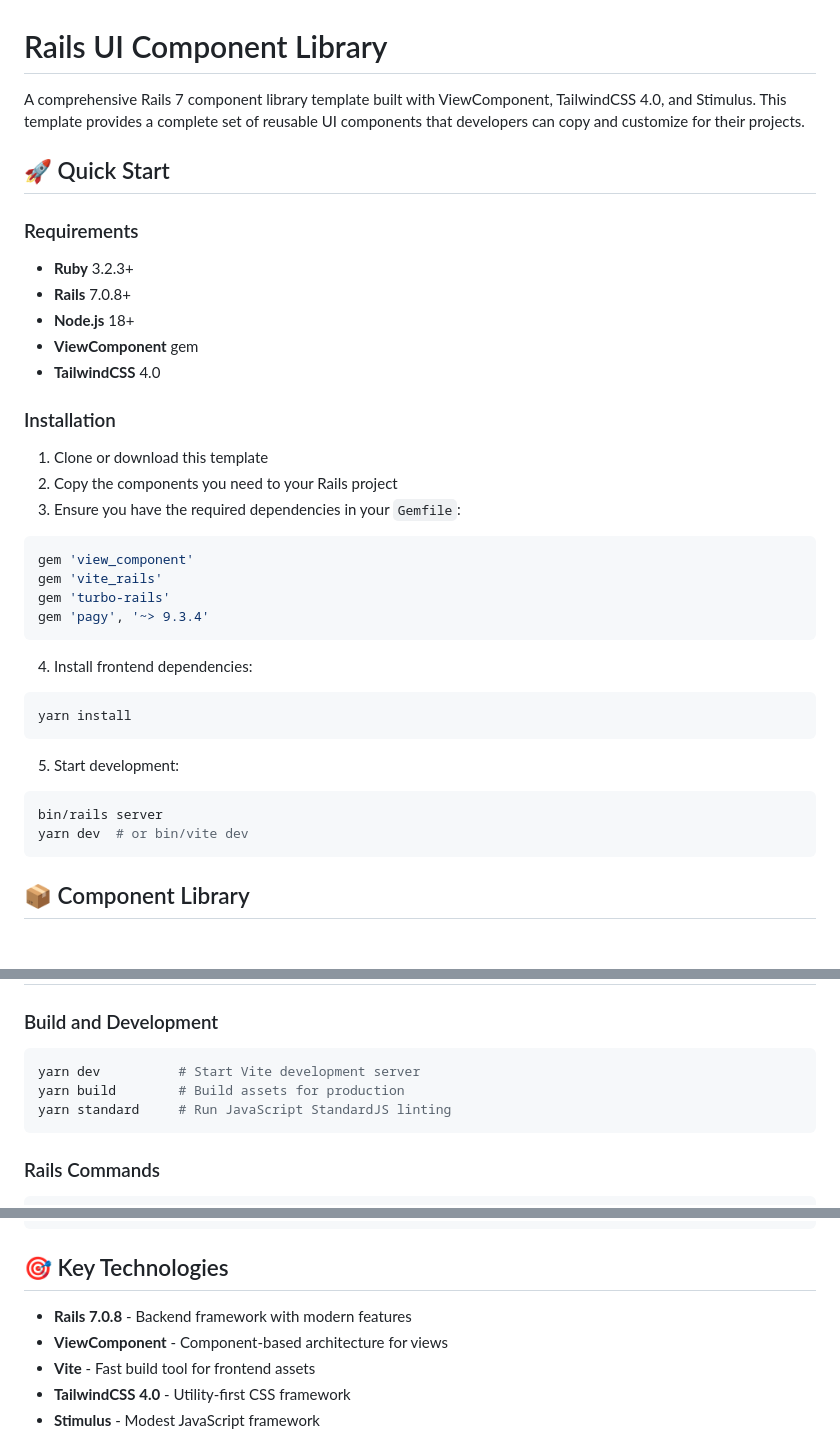
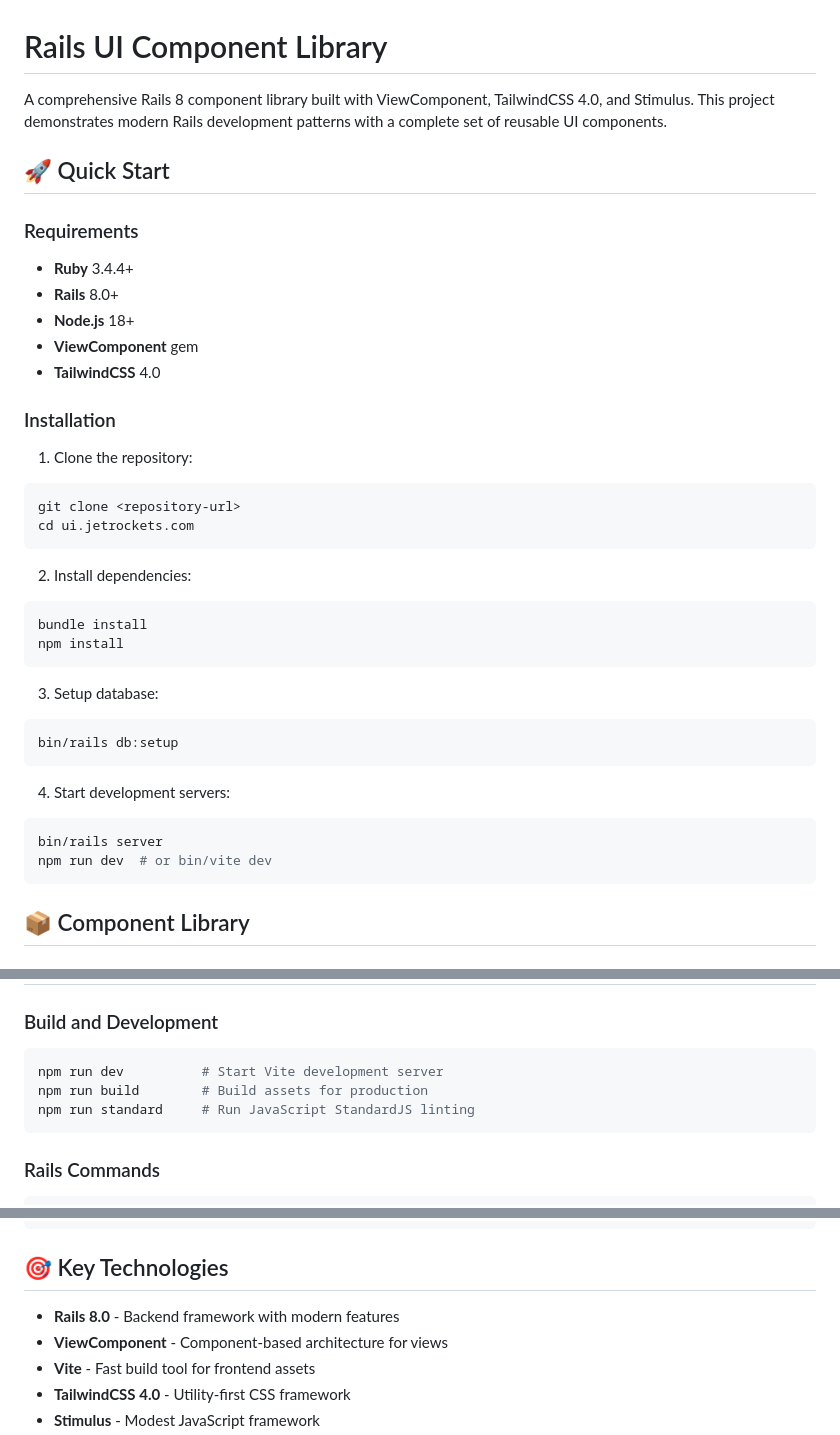
Before and after one commit to jetrockets/ui.jetrockets.com, a Markdown page: README.md, 3 parts joined by grey strips. Rendered like a GitHub page.

Commit message:
Tune README

````diff
--- a/README.md
+++ b/README.md
@@ -1,39 +1,40 @@
 # Rails UI Component Library
 
-A comprehensive Rails 7 component library template built with ViewComponent, TailwindCSS 4.0, and Stimulus. This template provides a complete set of reusable UI components that developers can copy and customize for their projects.
+A comprehensive Rails 8 component library built with ViewComponent, TailwindCSS 4.0, and Stimulus. This project demonstrates modern Rails development patterns with a complete set of reusable UI components.
 
 ## 🚀 Quick Start
 
 ### Requirements
 
-- **Ruby** 3.2.3+
-- **Rails** 7.0.8+
+- **Ruby** 3.4.4+
+- **Rails** 8.0+
 - **Node.js** 18+
 - **ViewComponent** gem
 - **TailwindCSS** 4.0
 
 ### Installation
 
-1. Clone or download this template
-2. Copy the components you need to your Rails project
-3. Ensure you have the required dependencies in your `Gemfile`:
-
-```ruby
-gem 'view_component'
-gem 'vite_rails'
-gem 'turbo-rails'
-gem 'pagy', '~> 9.3.4'
+1. Clone the repository:
+```bash
+git clone <repository-url>
+cd ui.jetrockets.com
 ```
 
-4. Install frontend dependencies:
+2. Install dependencies:
 ```bash
-yarn install
+bundle install
+npm install
 ```
 
-5. Start development:
+3. Setup database:
+```bash
+bin/rails db:setup
+```
+
+4. Start development servers:
 ```bash
 bin/rails server
-yarn dev  # or bin/vite dev
+npm run dev  # or bin/vite dev
 ```
 
 ## 📦 Component Library
@@ -203,9 +204,9 @@ end
 
 ### Build and Development
 ```bash
-yarn dev          # Start Vite development server
-yarn build        # Build assets for production
-yarn standard     # Run JavaScript StandardJS linting
+npm run dev          # Start Vite development server
+npm run build        # Build assets for production
+npm run standard     # Run JavaScript StandardJS linting
 ```
 
 ### Rails Commands
@@ -258,7 +259,7 @@ app/
 
 ## 🎯 Key Technologies
 
-- **Rails 7.0.8** - Backend framework with modern features
+- **Rails 8.0** - Backend framework with modern features
 - **ViewComponent** - Component-based architecture for views
 - **Vite** - Fast build tool for frontend assets
 - **TailwindCSS 4.0** - Utility-first CSS framework
````
